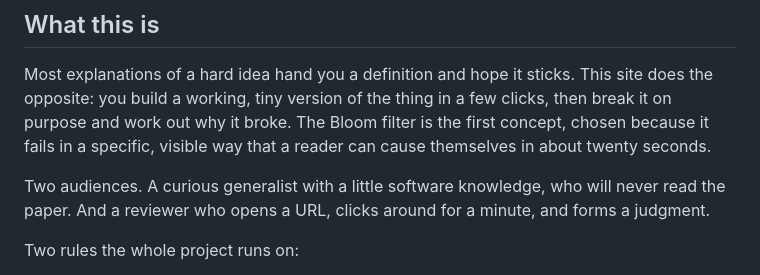
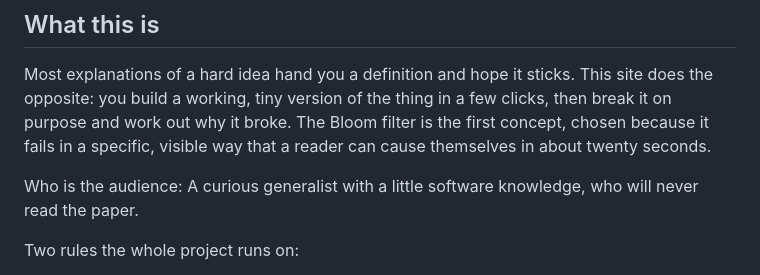
Before and after one commit to zestytinker/tech-explainer, a Markdown page: README.md, the part around the change. Rendered like a GitHub page.

Commit message:
Update audience description in README
Clarify the audience description in the README.

```diff
--- a/README.md
+++ b/README.md
@@ -8,7 +8,7 @@ A fun tooling for explaining hard tech concepts.
 
 Most explanations of a hard idea hand you a definition and hope it sticks. This site does the opposite: you build a working, tiny version of the thing in a few clicks, then break it on purpose and work out why it broke. The Bloom filter is the first concept, chosen because it fails in a specific, visible way that a reader can cause themselves in about twenty seconds.
 
-Two audiences. A curious generalist with a little software knowledge, who will never read the paper. And a reviewer who opens a URL, clicks around for a minute, and forms a judgment.
+Who is the audience: A curious generalist with a little software knowledge, who will never read the paper.
 
 Two rules the whole project runs on:
 
```
